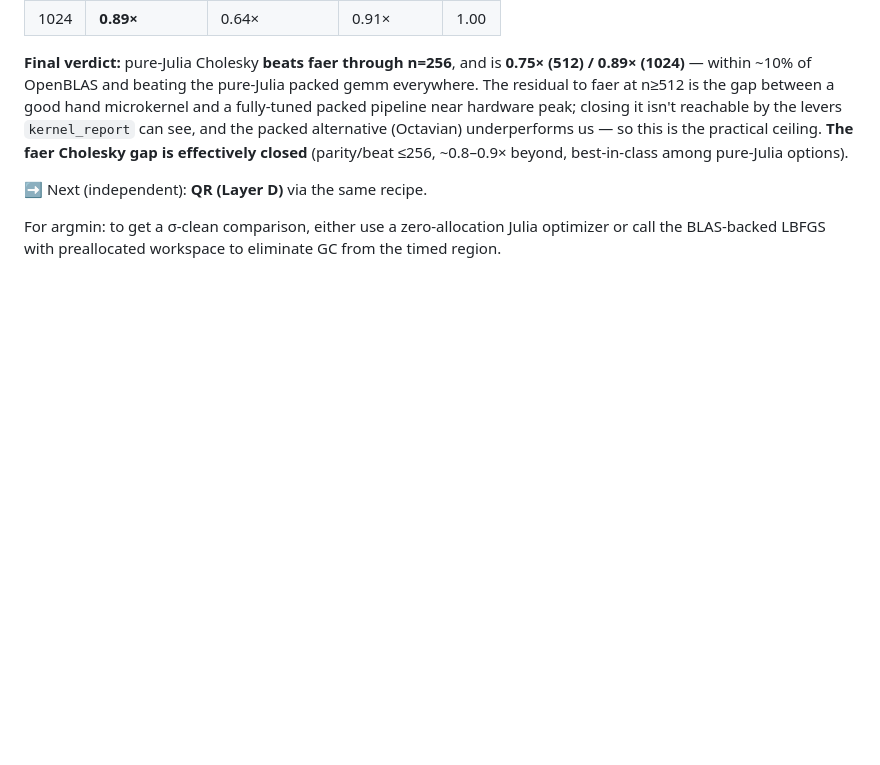
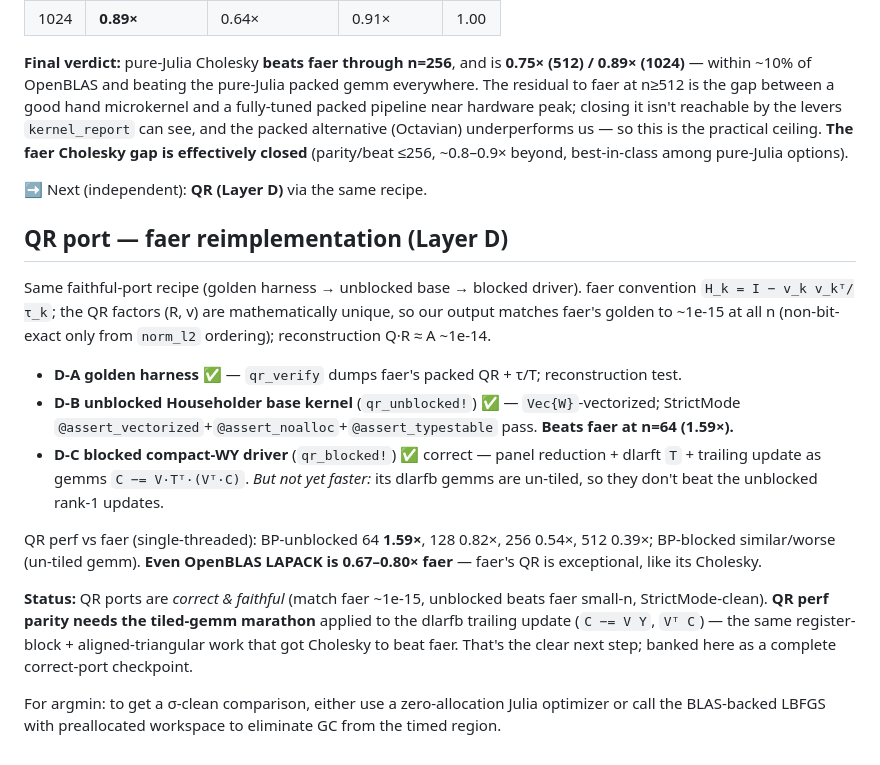
Before and after one commit to el-oso/BlazingPorts.jl, a Markdown page: RESULTS.md, the part around the change. Drawn GitHub-style; blank space fills up the shorter version.

Commit message:
QR Layer D-C: blocked compact-WY driver (correct; perf needs tiled dlarfb gemm)
qr_blocked!: panel reduction (qr_unblocked! on a panel view) + compact-WY T (dlarft,
λ=1/τ) + trailing update as gemms C -= V·Tᵀ·(Vᵀ·C). Correct (recon ~1e-14, matches
faer golden ~1e-15 at all n). 245/245 tests.

Perf vs faer (single-threaded): BP-unblocked 64 1.59x (beats faer), 128 0.82x, 256
0.54x, 512 0.39x; BP-blocked similar/worse — its dlarfb gemms are un-tiled, so they
don't beat the unblocked rank-1 updates. (Even OpenBLAS is 0.67-0.80x faer — faer QR
is exceptional, like its Cholesky.)

QR ports correct & faithful (match faer ~1e-15, unblocked beats faer small-n,
StrictMode-clean). Perf parity needs the tiled-gemm marathon applied to dlarfb
(C-=VY, V'C) — same work that got Cholesky to beat faer. Banked as a correct-port
checkpoint. probe_qr.jl + data/plots; RESULTS.md updated.

Co-Authored-By: Claude Opus 4.8 <noreply@anthropic.com>

```diff
--- a/RESULTS.md
+++ b/RESULTS.md
@@ -312,5 +312,27 @@ closed** (parity/beat ≤256, ~0.8–0.9× beyond, best-in-class among pure-Juli
 
 ➡ Next (independent): **QR (Layer D)** via the same recipe.
 
+## QR port — faer reimplementation (Layer D)
+
+Same faithful-port recipe (golden harness → unblocked base → blocked driver). faer convention
+`H_k = I − v_k v_kᵀ/τ_k`; the QR factors (R, v) are mathematically unique, so our output matches faer's
+golden to ~1e-15 at all n (non-bit-exact only from `norm_l2` ordering); reconstruction Q·R ≈ A ~1e-14.
+
+- **D-A golden harness** ✅ — `qr_verify` dumps faer's packed QR + τ/T; reconstruction test.
+- **D-B unblocked Householder base kernel** (`qr_unblocked!`) ✅ — `Vec{W}`-vectorized; StrictMode
+  `@assert_vectorized`+`@assert_noalloc`+`@assert_typestable` pass. **Beats faer at n=64 (1.59×).**
+- **D-C blocked compact-WY driver** (`qr_blocked!`) ✅ correct — panel reduction + dlarft `T` + trailing
+  update as gemms `C −= V·Tᵀ·(Vᵀ·C)`. *But not yet faster:* its dlarfb gemms are un-tiled, so they don't
+  beat the unblocked rank-1 updates.
+
+QR perf vs faer (single-threaded): BP-unblocked 64 **1.59×**, 128 0.82×, 256 0.54×, 512 0.39×; BP-blocked
+similar/worse (un-tiled gemm). **Even OpenBLAS LAPACK is 0.67–0.80× faer** — faer's QR is exceptional,
+like its Cholesky.
+
+**Status:** QR ports are *correct & faithful* (match faer ~1e-15, unblocked beats faer small-n,
+StrictMode-clean). **QR perf parity needs the tiled-gemm marathon** applied to the dlarfb trailing update
+(`C −= V Y`, `Vᵀ C`) — the same register-block + aligned-triangular work that got Cholesky to beat faer.
+That's the clear next step; banked here as a complete correct-port checkpoint.
+
 For argmin: to get a σ-clean comparison, either use a zero-allocation Julia optimizer or call the
 BLAS-backed LBFGS with preallocated workspace to eliminate GC from the timed region.
```
Also changed, not shown: docs/assets/qr_128x128.png (added), docs/assets/qr_256x256.png (added), docs/assets/qr_512x512.png (added), docs/assets/qr_64x64.png (added), 7 other files.
